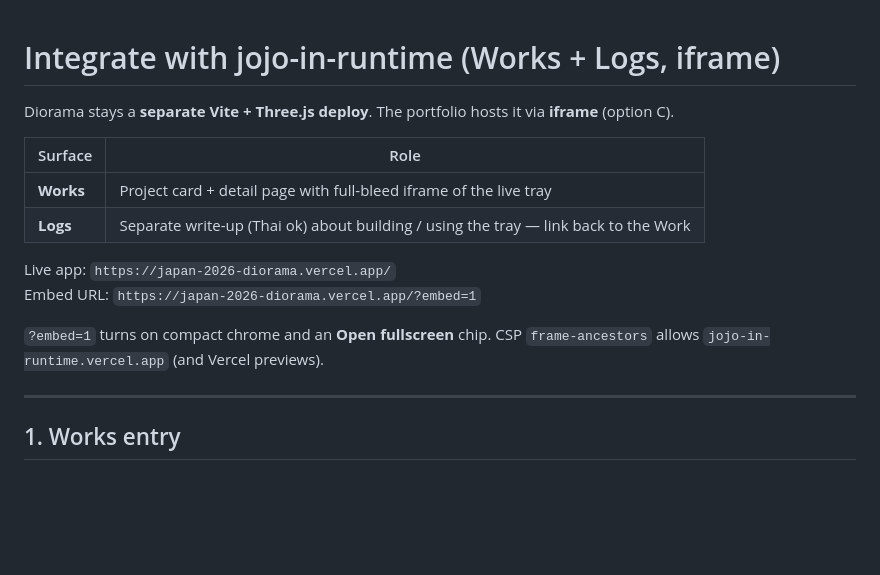
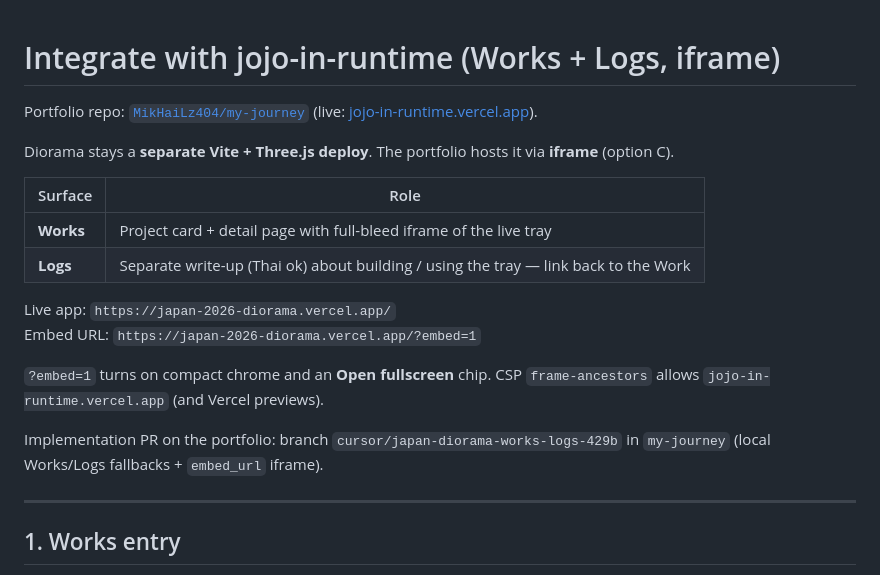
Before and after one commit to MikHaiLz404/japan-2026-diorama, a Markdown page: docs/jojo-in-runtime-integration.md, the part around the change. Drawn GitHub-style; blank space fills up the shorter version.

Commit message:
Point integration docs at my-journey portfolio repo
Co-authored-by: MikHaiLz <MikHaiLz404@users.noreply.github.com>

```diff
--- a/docs/jojo-in-runtime-integration.md
+++ b/docs/jojo-in-runtime-integration.md
@@ -1,4 +1,6 @@
 # Integrate with jojo-in-runtime (Works + Logs, iframe)
+
+Portfolio repo: [`MikHaiLz404/my-journey`](https://github.com/MikHaiLz404/my-journey) (live: [jojo-in-runtime.vercel.app](https://jojo-in-runtime.vercel.app)).
 
 Diorama stays a **separate Vite + Three.js deploy**. The portfolio hosts it via **iframe** (option C).
 
@@ -11,6 +13,8 @@ Live app: `https://japan-2026-diorama.vercel.app/`
 Embed URL: `https://japan-2026-diorama.vercel.app/?embed=1`
 
 `?embed=1` turns on compact chrome and an **Open fullscreen** chip. CSP `frame-ancestors` allows `jojo-in-runtime.vercel.app` (and Vercel previews).
+
+Implementation PR on the portfolio: branch `cursor/japan-diorama-works-logs-429b` in `my-journey` (local Works/Logs fallbacks + `embed_url` iframe).
 
 ---
 
```
